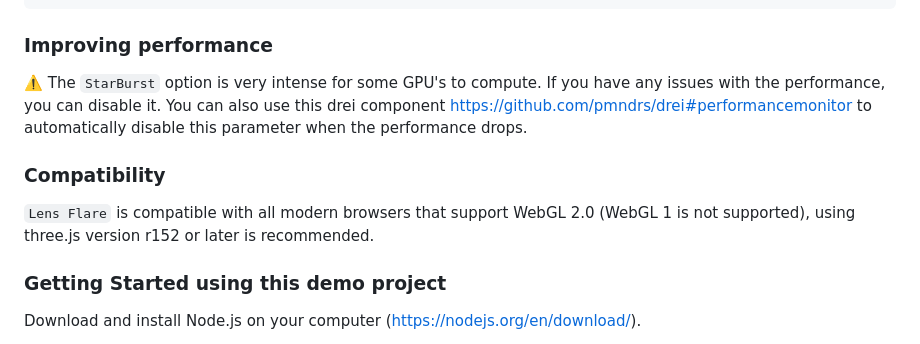
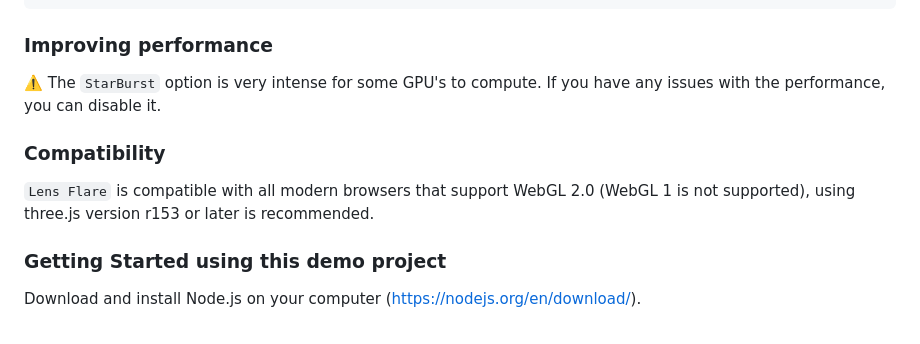
Before and after one commit to ektogamat/lensflare-threejs-vanilla, a Markdown page: readme.md, the part around the change. Drawn GitHub-style.

```diff
--- a/readme.md
+++ b/readme.md
@@ -66,11 +66,11 @@ gui.close()
 
 ### Improving performance
 
-⚠️ The `StarBurst` option is very intense for some GPU's to compute. If you have any issues with the performance, you can disable it. You can also use this drei component https://github.com/pmndrs/drei#performancemonitor to automatically disable this parameter when the performance drops.
+⚠️ The `StarBurst` option is very intense for some GPU's to compute. If you have any issues with the performance, you can disable it.
 
 ### Compatibility
 
-`Lens Flare` is compatible with all modern browsers that support WebGL 2.0 (WebGL 1 is not supported), using three.js version r152 or later is recommended.
+`Lens Flare` is compatible with all modern browsers that support WebGL 2.0 (WebGL 1 is not supported), using three.js version r153 or later is recommended.
 
 ### Getting Started using this demo project
 
```
